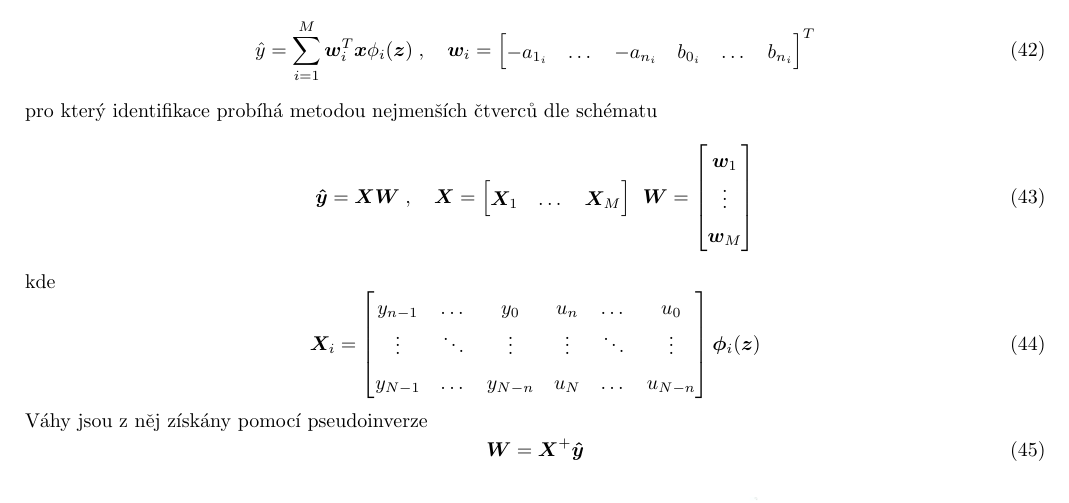
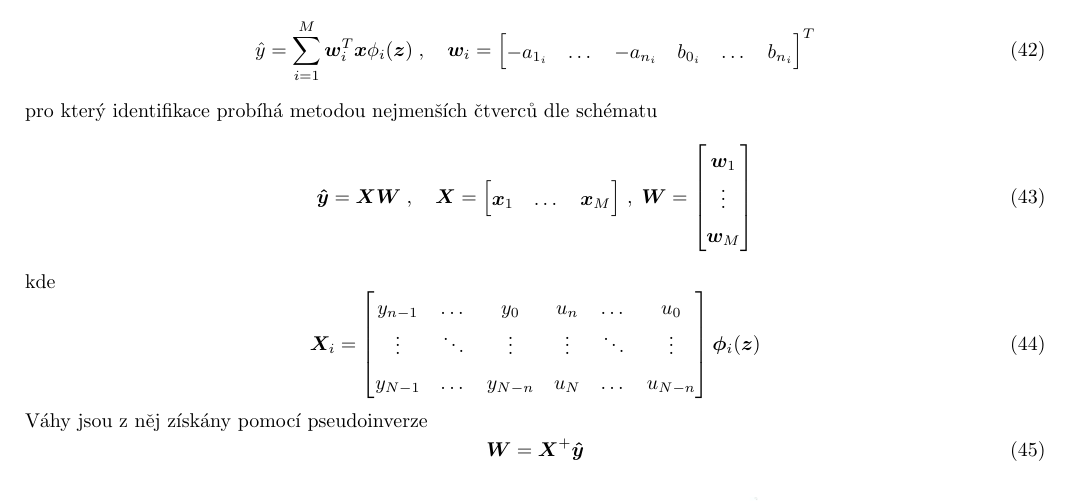
Before and after one commit to lieskjur/IS-Otazky, a LaTeX document (OtazkyIS.tex): part of page 8 of 11, cut so that both start at the same text. Compiled offline with pdfLaTeX.

Commit message:
quick fix

```diff
--- a/OtazkyIS.tex
+++ b/OtazkyIS.tex
@@ -454,9 +454,9 @@
 		\bm{X}
 		=
 		\begin{bmatrix}
-			\bm{X}_1 & \dots & \bm{X}_M
+			\bm{x}_1 & \dots & \bm{x}_M
 		\end{bmatrix}
-		\,\;
+		\,,\;
 		\bm{W}
 		=
 		\begin{bmatrix}
```
Also changed, not shown: OtazkyIS.pdf.
